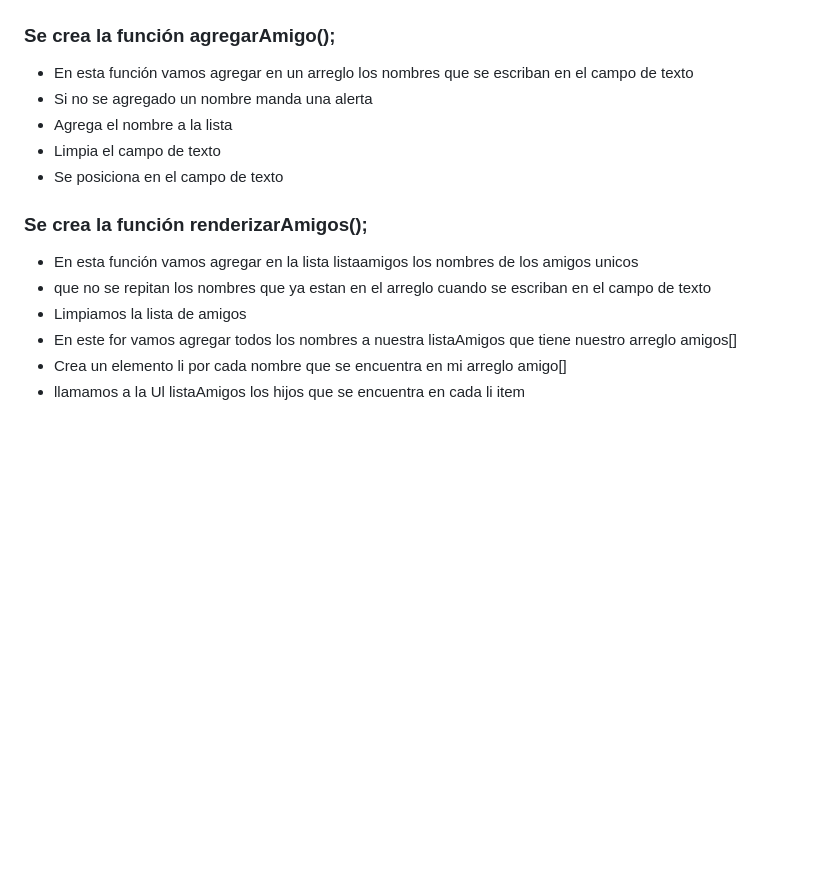
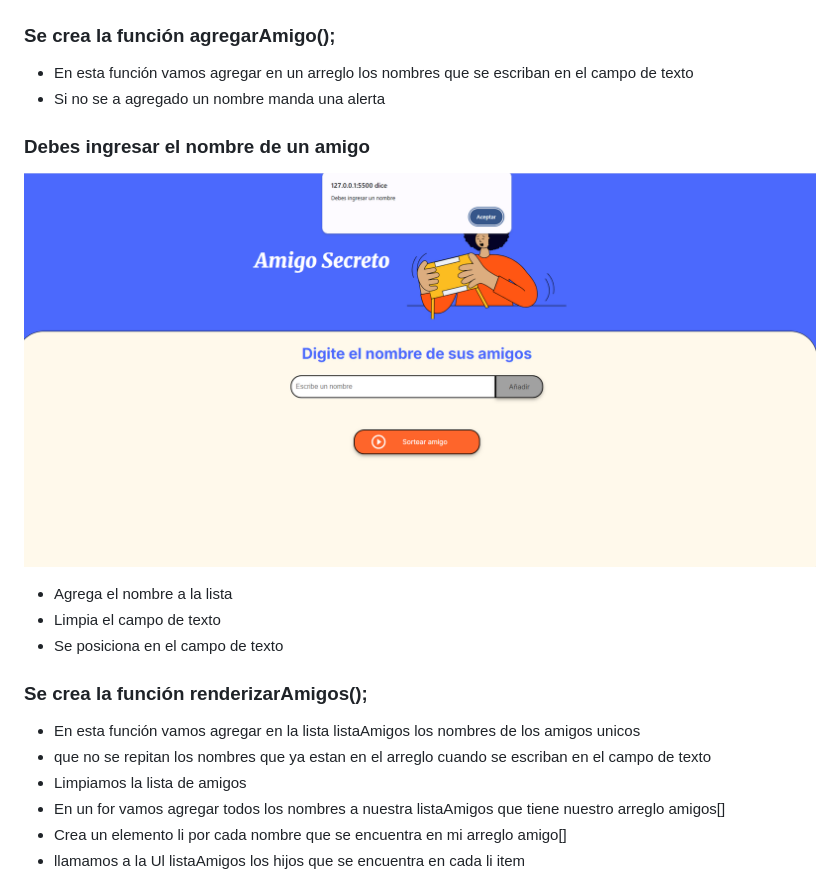
Before and after one commit to maricelaramirez2104/challenge-amigo-secreto, a Markdown page: README.md, the part around the change printed below. Rendered like a GitHub page; pictures changed too: assets/ingresa-nombre.png (added); blank space fills up the shorter version.

Commit message:
Actualiza README.md

```diff
--- a/README.md
+++ b/README.md
@@ -18,15 +18,17 @@
 
 ### Se crea la función agregarAmigo();
 - En esta función vamos agregar en un arreglo los nombres que se escriban en el campo de texto
-- Si no se agregado un nombre manda una alerta
+- Si no se a agregado un nombre manda una alerta
+### Debes ingresar el nombre de un amigo
+![](https://github.com/maricelaramirez2104/challenge-amigo-secreto/blob/main/assets/ingresa-nombre.png)
 - Agrega el nombre a la lista
 - Limpia el campo de texto
 - Se posiciona en el campo de texto
 
 ### Se crea la función renderizarAmigos();
-- En esta función vamos agregar en la lista listaamigos los nombres de los amigos unicos
+- En esta función vamos agregar en la lista listaAmigos los nombres de los amigos unicos
 - que no se repitan los nombres que ya estan en el arreglo cuando se escriban en el campo de texto
 - Limpiamos la lista de amigos
-- En este for vamos agregar todos los nombres a nuestra listaAmigos que tiene nuestro arreglo amigos[]
+- En un for vamos agregar todos los nombres a nuestra listaAmigos que tiene nuestro arreglo amigos[]
 - Crea un elemento li por cada nombre que se encuentra en mi arreglo amigo[]
 - llamamos a la Ul listaAmigos los hijos que se encuentra en cada li item
```
Also changed, not shown: other parts of README.md (+11 -0 lines), assets/amigo-sorteado.png (added), assets/lista-amigos.png (added), assets/no-hay-amigos.png (added), 2 other files.
